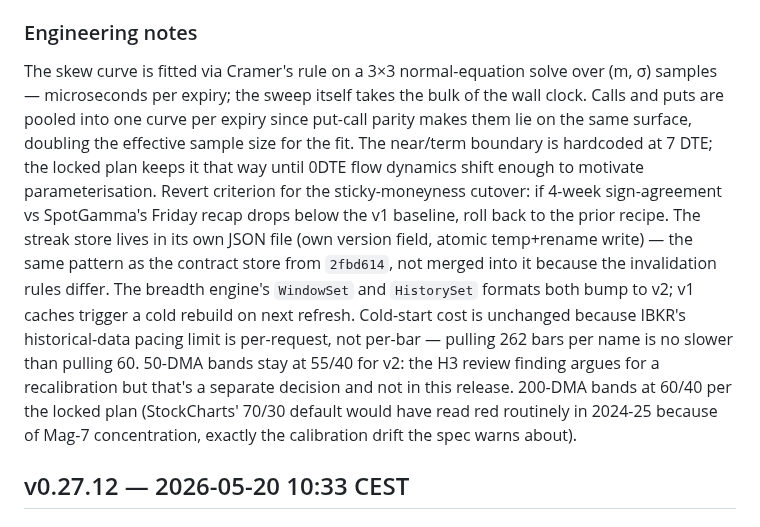
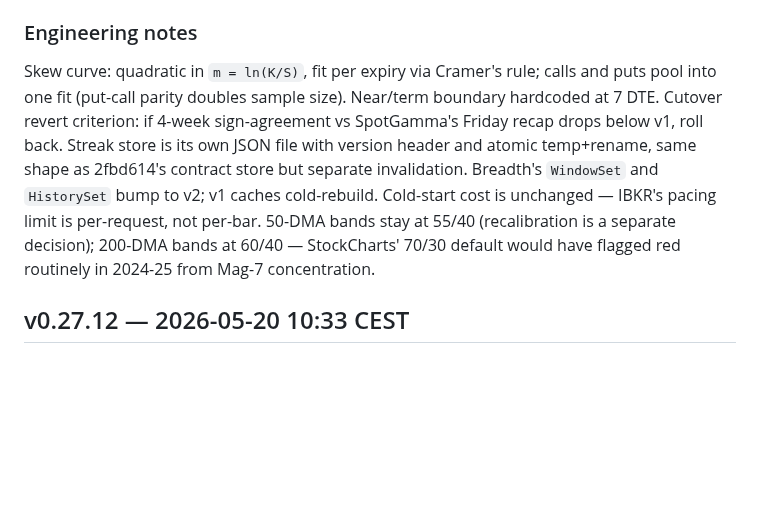
Before and after one commit to osauer/ibkr, a Markdown page: CHANGELOG.md, the part around the change. Drawn GitHub-style; blank space fills up the shorter version.

Commit message:
chore(release): trim v0.28.0 Engineering notes to the 15-line limit
`make changelog-lint` rejects engineering-notes sections beyond 15
lines. The original draft ran to 25 lines; this rewrite holds the
key facts (skew curve shape, near/term boundary, cutover revert
criterion, streak store layout, cold-start cost, band calibration)
inside the budget.

Co-Authored-By: Claude Opus 4.7 (1M context) <noreply@anthropic.com>

```diff
--- a/CHANGELOG.md
+++ b/CHANGELOG.md
@@ -96,29 +96,18 @@ Shape is enforced by `make changelog-lint`; scaffold a new entry with `make chan
 
 ### Engineering notes
 
-The skew curve is fitted via Cramer's rule on a 3×3 normal-equation
-solve over (m, σ) samples — microseconds per expiry; the sweep itself
-takes the bulk of the wall clock. Calls and puts are pooled into one
-curve per expiry since put-call parity makes them lie on the same
-surface, doubling the effective sample size for the fit. The near/term
-boundary is hardcoded at 7 DTE; the locked plan keeps it that way
-until 0DTE flow dynamics shift enough to motivate parameterisation.
-Revert criterion for the sticky-moneyness cutover: if 4-week
-sign-agreement vs SpotGamma's Friday recap drops below the v1
-baseline, roll back to the prior recipe. The streak store lives in
-its own JSON file (own version field, atomic temp+rename write) — the
-same pattern as the contract store from `2fbd614`, not merged into it
-because the invalidation rules differ. The breadth engine's
-`WindowSet` and `HistorySet` formats both bump to v2; v1 caches
-trigger a cold rebuild on next refresh. Cold-start cost is unchanged
-because IBKR's historical-data pacing limit is per-request, not
-per-bar — pulling 262 bars per name is no slower than pulling 60.
-50-DMA bands stay at 55/40 for v2: the H3 review finding argues for
-a recalibration but that's a separate decision and not in this
-release. 200-DMA bands at 60/40 per the locked plan (StockCharts'
-70/30 default would have read red routinely in 2024-25 because of
-Mag-7 concentration, exactly the calibration drift the spec warns
-about).
+Skew curve: quadratic in `m = ln(K/S)`, fit per expiry via Cramer's
+rule; calls and puts pool into one fit (put-call parity doubles
+sample size). Near/term boundary hardcoded at 7 DTE. Cutover revert
+criterion: if 4-week sign-agreement vs SpotGamma's Friday recap drops
+below v1, roll back. Streak store is its own JSON file with version
+header and atomic temp+rename, same shape as 2fbd614's contract
+store but separate invalidation. Breadth's `WindowSet` and
+`HistorySet` bump to v2; v1 caches cold-rebuild. Cold-start cost is
+unchanged — IBKR's pacing limit is per-request, not per-bar.
+50-DMA bands stay at 55/40 (recalibration is a separate decision);
+200-DMA bands at 60/40 — StockCharts' 70/30 default would have
+flagged red routinely in 2024-25 from Mag-7 concentration.
 
 ## v0.27.12 — 2026-05-20 10:33 CEST
 
```
